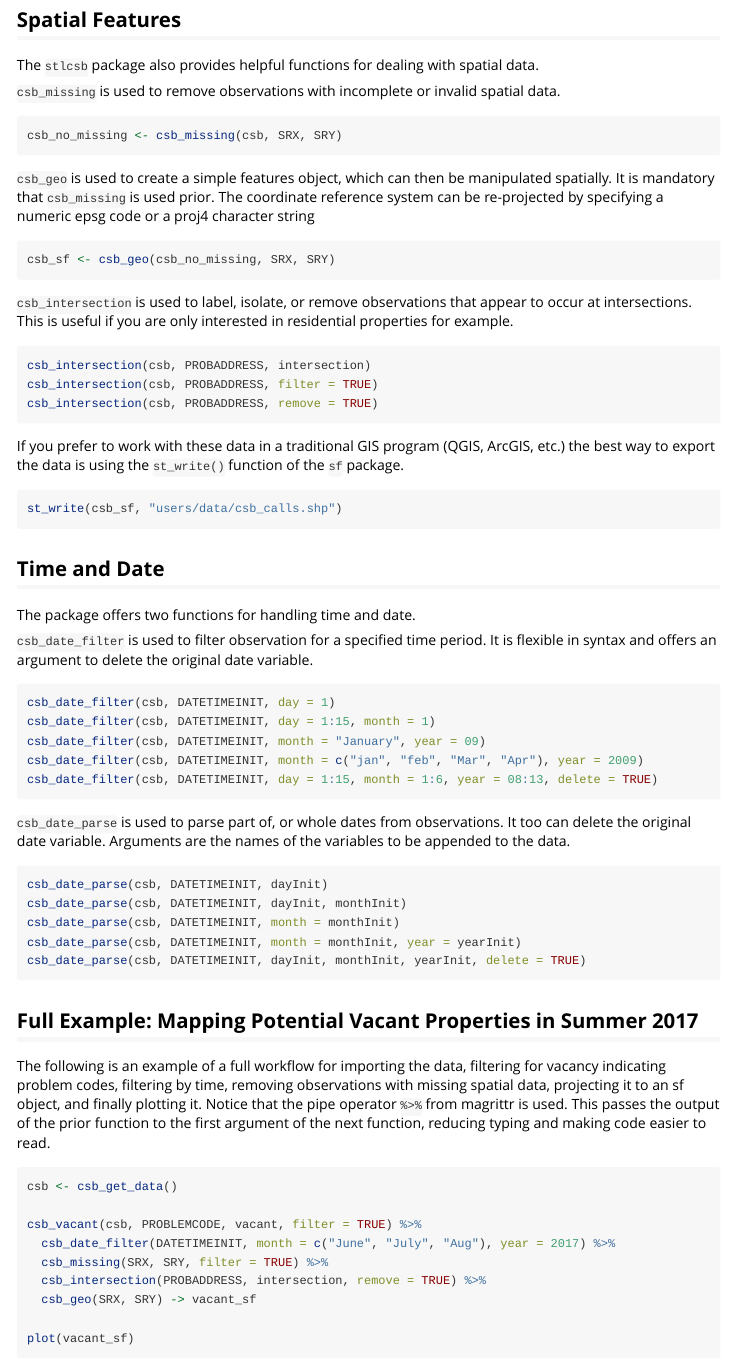
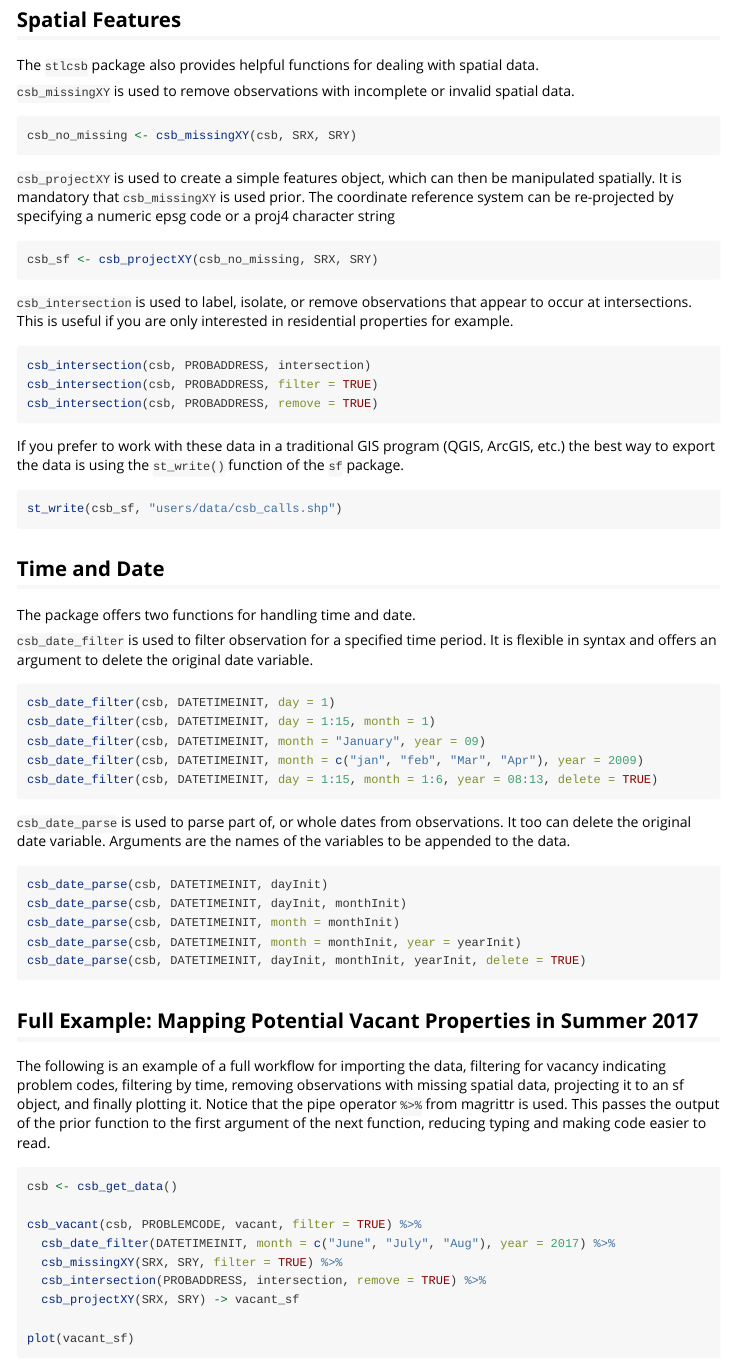
Before and after one commit to slu-openGIS/stlcsb, an R Markdown document (vignettes/stlcsb.Rmd): the page in a window 1100 px wide, from 1070 px down. Rendered offline with R 4.5, knitr and Pandoc, with nearby package versions.

Commit message:
rename XY functions

````diff
--- a/vignettes/stlcsb.Rmd
+++ b/vignettes/stlcsb.Rmd
@@ -52,14 +52,14 @@ csb_vacant(csb, PROBLEMCODE, vacant, filter = TRUE)
 
 The `stlcsb` package also provides helpful functions for dealing with spatial data.
 
-`csb_missing` is used to remove observations with incomplete or invalid spatial data.
+`csb_missingXY` is used to remove observations with incomplete or invalid spatial data.
 ```{r missing, eval=FALSE}
-csb_no_missing <- csb_missing(csb, SRX, SRY)
+csb_no_missing <- csb_missingXY(csb, SRX, SRY)
 ```
 
-`csb_geo` is used to create a simple features object, which can then be manipulated spatially. It is mandatory that `csb_missing` is used prior. The coordinate reference system can be re-projected by specifying a numeric epsg code or a proj4 character string
+`csb_projectXY` is used to create a simple features object, which can then be manipulated spatially. It is mandatory that `csb_missingXY` is used prior. The coordinate reference system can be re-projected by specifying a numeric epsg code or a proj4 character string
 ```{r geo, eval=FALSE}
-csb_sf <- csb_geo(csb_no_missing, SRX, SRY)
+csb_sf <- csb_projectXY(csb_no_missing, SRX, SRY)
 ```
 
 `csb_intersection` is used to label, isolate, or remove observations that appear to occur at intersections. This is useful if you are only interested in residential properties for example.
@@ -103,9 +103,9 @@ csb <- csb_get_data()
 
 csb_vacant(csb, PROBLEMCODE, vacant, filter = TRUE) %>%
   csb_date_filter(DATETIMEINIT, month = c("June", "July", "Aug"), year = 2017) %>%
-  csb_missing(SRX, SRY, filter = TRUE) %>%
+  csb_missingXY(SRX, SRY, filter = TRUE) %>%
   csb_intersection(PROBADDRESS, intersection, remove = TRUE) %>%
-  csb_geo(SRX, SRY) -> vacant_sf
+  csb_projectXY(SRX, SRY) -> vacant_sf
 
 plot(vacant_sf)
 ```
````
Also changed, not shown: R/csb_missingXY.R (renamed from R/csb_missing.R, +7 -7 lines), R/csb_projectXY.R (renamed from R/csb_geo.R, +6 -6 lines), 9 other files.
